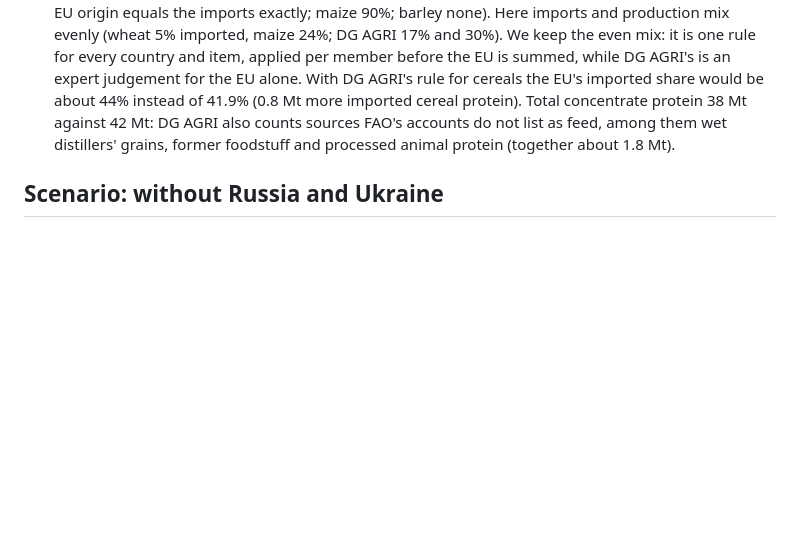
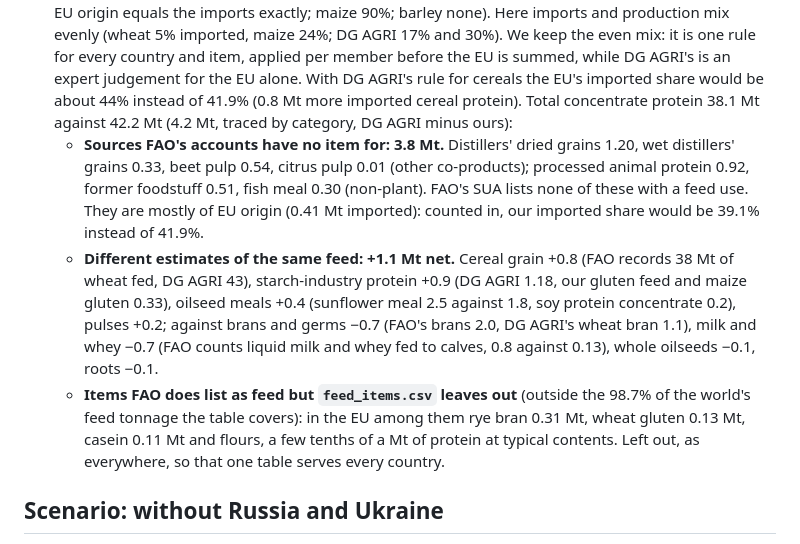
Before and after one commit to msblei/autonomy-atlas, a Markdown page: docs/methodology.md, the part around the change. Rendered like a GitHub page; blank space fills up the shorter version.

Commit message:
Feed comparison: the 4 Mt total gap traced
DG AGRI counts 42.2 Mt of concentrate feed protein in the EU, we count
38.1. By category:
- 3.8 Mt are sources FAO's accounts have no feed item for: distillers'
  grains (dried and wet), beet and citrus pulp, processed animal protein,
  former foodstuff, fish meal. Mostly of EU origin (0.41 Mt imported):
  counted in, our imported share would be 39.1% instead of 41.9%.
- +1.1 Mt net from different estimates of the same feed (cereals, starch
  products, meals, pulses up; brans, milk and whey, whole oilseeds down).
- FAO items our feed table leaves out (rye bran, wheat gluten, casein,
  flours) are a few tenths of a Mt; left out as everywhere.

Co-Authored-By: Claude Opus 5.5 <noreply@anthropic.com>

```diff
--- a/docs/methodology.md
+++ b/docs/methodology.md
@@ -774,9 +774,23 @@ self-sufficiency is left for the animals that live on it.
   5% imported, maize 24%; DG AGRI 17% and 30%). We keep the even mix: it is one rule for every
   country and item, applied per member before the EU is summed, while DG AGRI's is an expert
   judgement for the EU alone. With DG AGRI's rule for cereals the EU's imported share would be
-  about 44% instead of 41.9% (0.8 Mt more imported cereal protein). Total concentrate protein 38 Mt against 42 Mt:
-  DG AGRI also counts sources FAO's accounts do not list as feed, among them wet distillers'
-  grains, former foodstuff and processed animal protein (together about 1.8 Mt).
+  about 44% instead of 41.9% (0.8 Mt more imported cereal protein). Total concentrate protein 38.1 Mt against 42.2 Mt
+  (4.2 Mt, traced by category, DG AGRI minus ours):
+  - **Sources FAO's accounts have no item for: 3.8 Mt.** Distillers' dried grains 1.20, wet
+    distillers' grains 0.33, beet pulp 0.54, citrus pulp 0.01 (other co-products); processed
+    animal protein 0.92, former foodstuff 0.51, fish meal 0.30 (non-plant). FAO's SUA lists none
+    of these with a feed use. They are mostly of EU origin (0.41 Mt imported): counted in, our
+    imported share would be 39.1% instead of 41.9%.
+  - **Different estimates of the same feed: +1.1 Mt net.** Cereal grain +0.8 (FAO records 38 Mt of
+    wheat fed, DG AGRI 43), starch-industry protein +0.9 (DG AGRI 1.18, our gluten feed and maize
+    gluten 0.33), oilseed meals +0.4 (sunflower meal 2.5 against 1.8, soy protein concentrate
+    0.2), pulses +0.2; against brans and germs −0.7 (FAO's brans 2.0, DG AGRI's wheat bran 1.1),
+    milk and whey −0.7 (FAO counts liquid milk and whey fed to calves, 0.8 against 0.13),
+    whole oilseeds −0.1, roots −0.1.
+  - **Items FAO does list as feed but `feed_items.csv` leaves out** (outside the 98.7% of the
+    world's feed tonnage the table covers): in the EU among them rye bran 0.31 Mt, wheat gluten
+    0.13 Mt, casein 0.11 Mt and flours, a few tenths of a Mt of protein at typical contents. Left
+    out, as everywhere, so that one table serves every country.
 
 ## Scenario: without Russia and Ukraine
 
```
